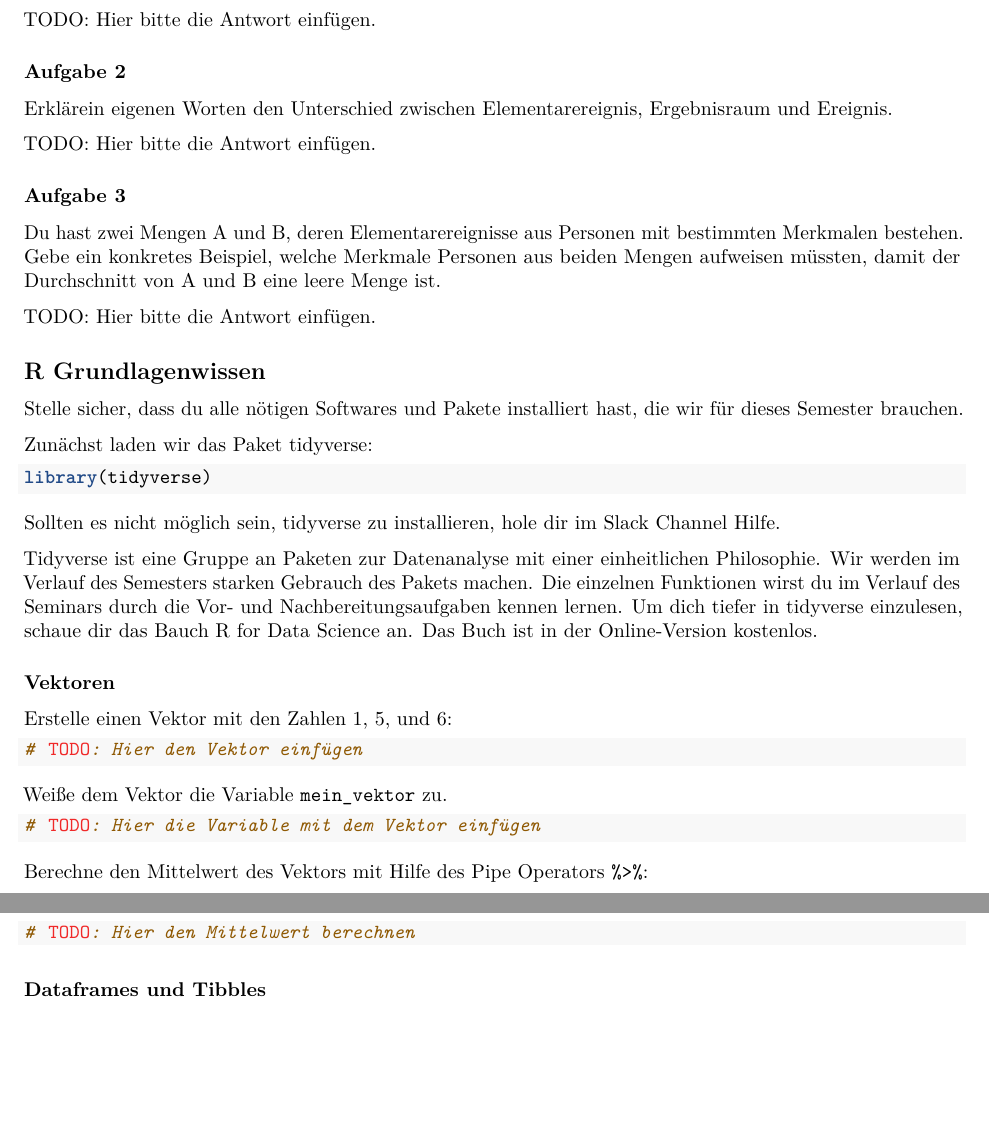
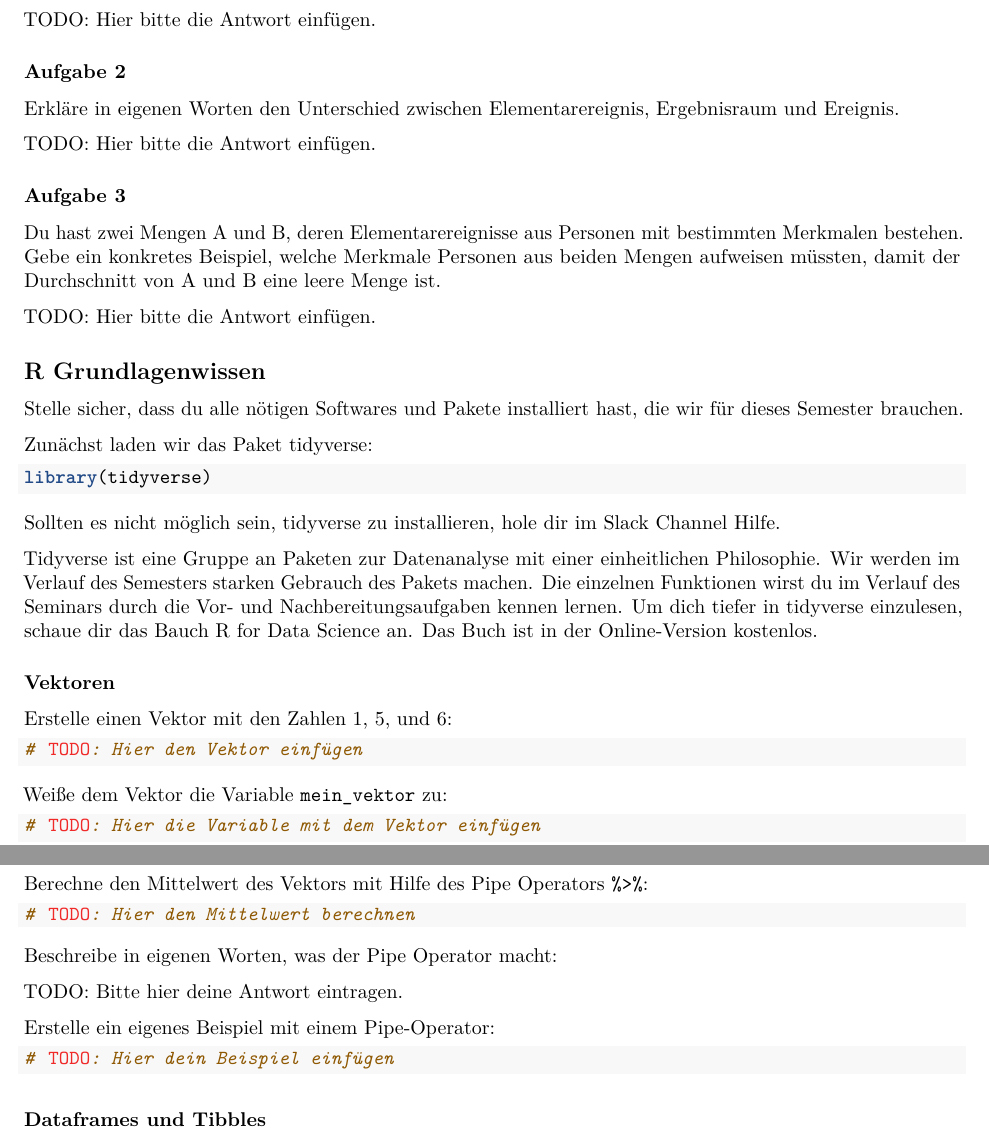
Before and after one commit to ch-bu/statistik_II_ws_18-19, an R Markdown document (Vorbereitungsaufgaben/01_Wahrscheinlichkeitstheorie/01_wahrscheinlichkeit_vorbereitungsaufgabe.Rmd): two parts of pages 1 and 2 of 2, joined at a grey line, cut so that both start at the same text, the shorter picture padded with empty space. Rendered offline with R 4.5, knitr and Pandoc, then LaTeX, with nearby package versions.

Commit message:
feat: minor changes in script 01_vorbereitungsaufgabe

````diff
--- a/Vorbereitungsaufgaben/01_Wahrscheinlichkeitstheorie/01_wahrscheinlichkeit_vorbereitungsaufgabe.Rmd
+++ b/Vorbereitungsaufgaben/01_Wahrscheinlichkeitstheorie/01_wahrscheinlichkeit_vorbereitungsaufgabe.Rmd
@@ -23,7 +23,7 @@ TODO: Hier bitte die Antwort einfügen.
 
 ### Aufgabe 2
 
-Erklärein eigenen Worten den Unterschied zwischen Elementarereignis, Ergebnisraum und Ereignis.
+Erkläre in eigenen Worten den Unterschied zwischen Elementarereignis, Ergebnisraum und Ereignis.
 
 TODO: Hier bitte die Antwort einfügen.
 
@@ -58,7 +58,7 @@ Erstelle einen Vektor mit den Zahlen 1, 5, und 6:
 ```
 
 
-Weiße dem Vektor die Variable `mein_vektor` zu.
+Weiße dem Vektor die Variable `mein_vektor` zu:
 
 ```{r}
 # TODO: Hier die Variable mit dem Vektor einfügen
@@ -71,3 +75,11 @@ Berechne den Mittelwert des Vektors mit Hilfe des [Pipe Operators](https://magri
+Beschreibe in eigenen Worten, was der Pipe Operator macht:
+
+TODO: Bitte hier deine Antwort eintragen.
+
+Erstelle ein eigenes Beispiel mit einem Pipe-Operator:
+
+```{r}
+# TODO: Hier dein Beispiel einfügen
 ```
 
 
````
Also changed, not shown: Vorbereitungsaufgaben/01_Wahrscheinlichkeitstheorie/01_wahrscheinlichkeit_vorbereitungsaufgabe.Rmd (4 more changed lines).
